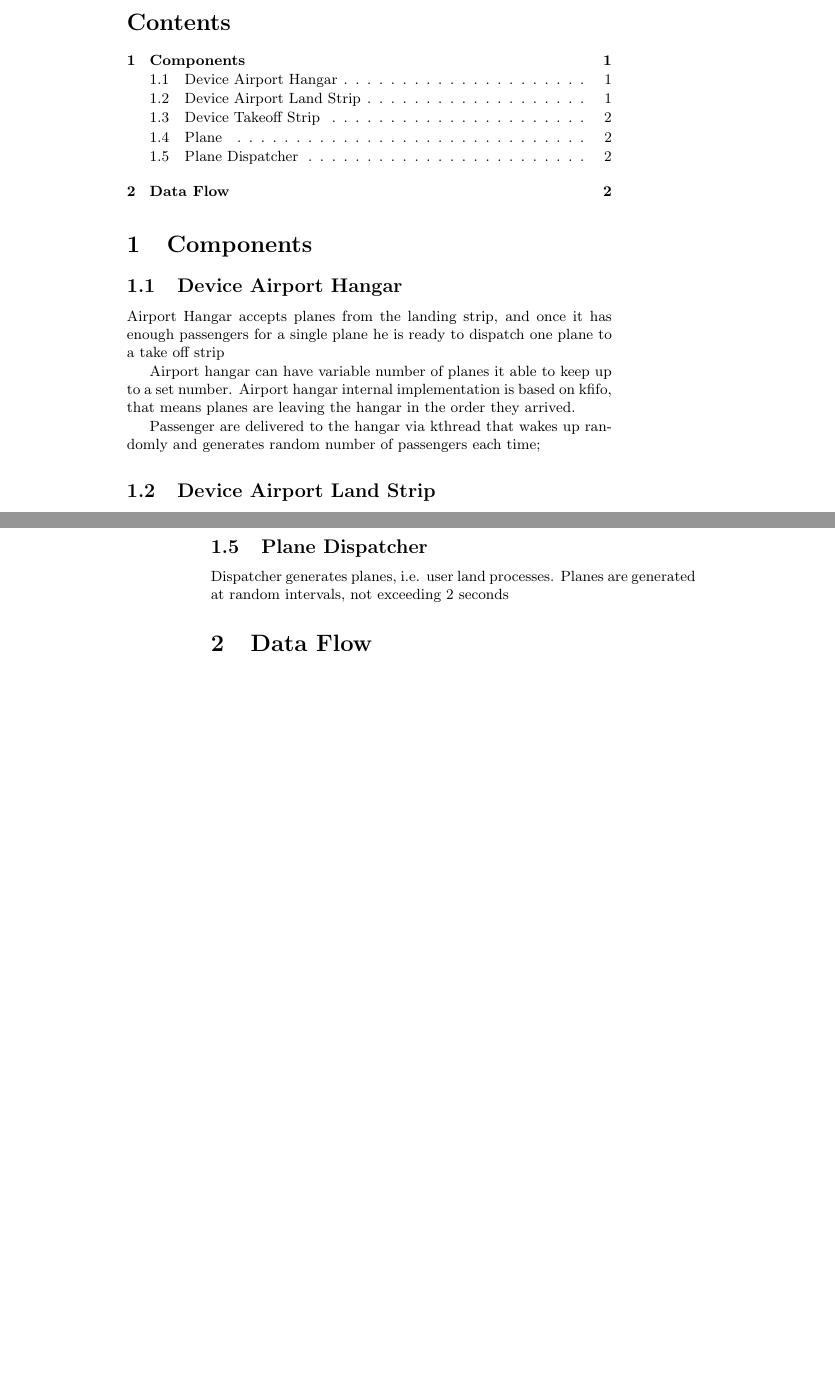
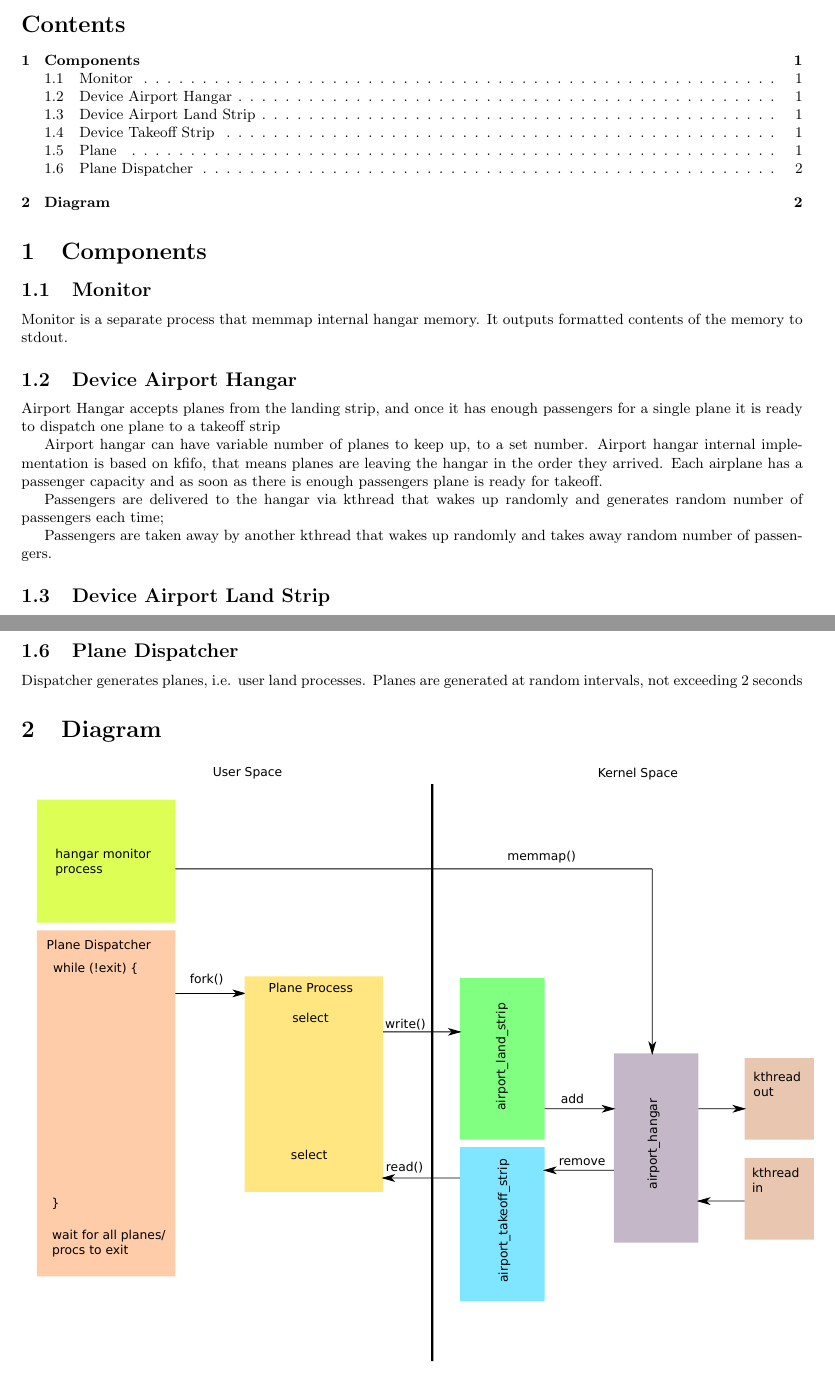
Before and after one commit to iourigordon/kdriver, a LaTeX paper (airport_doc.tex): two parts of pages 1 and 2 of 2, joined at a grey line, cut so that both start at the same text, the shorter picture padded with empty space. Compiled offline with pdfLaTeX.

Commit message:
updated doc

```diff
--- a/airport_doc.tex
+++ b/airport_doc.tex
@@ -1,5 +1,6 @@
-\documentclass[10pt,twoside,a4paper]{article}
+\documentclass[10pt,a4paper]{article}
 \usepackage{graphicx}
+\usepackage[margin=0.5in]{geometry}
 
 \begin{document}
 \title{Airport Kernel Driver}
@@ -11,12 +12,18 @@ This document describes airport implementation as a kernel driver. Airport has t
 \tableofcontents
 
 \section{Components}
+\subsection{Monitor}
+Monitor is a separate process that memmap internal hangar memory. It outputs formatted contents of the memory to stdout.
+
 \subsection{Device Airport Hangar}
-Airport Hangar accepts planes from the landing strip, and once it has enough passengers for a single plane he is ready to dispatch one plane to a take off strip
+Airport Hangar accepts planes from the landing strip, and once it has enough passengers for a single plane it is ready to dispatch one plane to a takeoff strip
 
-Airport hangar can have variable number of planes it able to keep up to a set number. Airport hangar internal implementation is based on kfifo, that means planes are leaving the hangar in the order they arrived.
+Airport hangar can have variable number of planes to keep up, to a set number. Airport hangar internal implementation is based on kfifo, that means planes are leaving the hangar in the order they arrived.
+Each airplane has a passenger capacity and as soon as there is enough passengers plane is ready for takeoff.
 
-Passenger are delivered to the hangar via kthread that wakes up randomly and generates random number of passengers each time;
+Passengers are delivered to the hangar via kthread that wakes up randomly and generates random number of passengers each time;
+
+Passengers are taken away by another kthread that wakes up randomly and takes away random number of passengers.
 
 \subsection{Device Airport Land Strip}
 Airport Land Strip Device accepts planes from the user land. Land strip has a capacity of planes it can handle at the same time. If maximum number of planes are already using land strip then plane is denied access. Plane leaves land strip as soon as there is available space in Airport Hangar.
@@ -36,7 +43,8 @@ Passenger capacity is chosen randomly but never exceed 300 passengers. Once in t
 \subsection{Plane Dispatcher}
 Dispatcher generates planes, i.e. user land processes. Planes are generated at random intervals, not exceeding 2 seconds
 
-\section{Data Flow}
+\section{Diagram}
+\includegraphics[width=\textwidth]{concept_diag.pdf}
 
 
 \end{abstract}
```
Also changed, not shown: concept_diag.pdf (added), concept_diag.svg (added).
